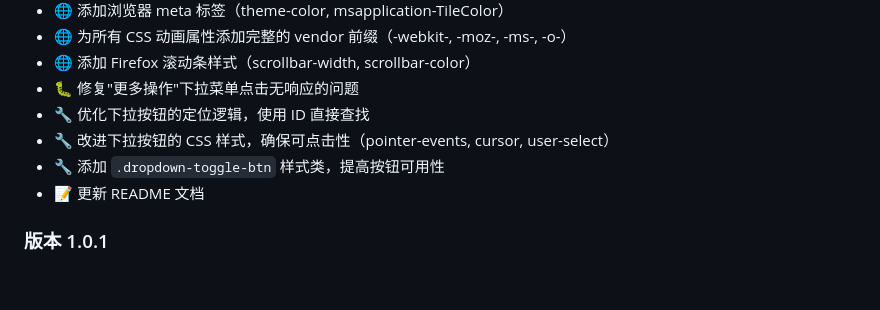
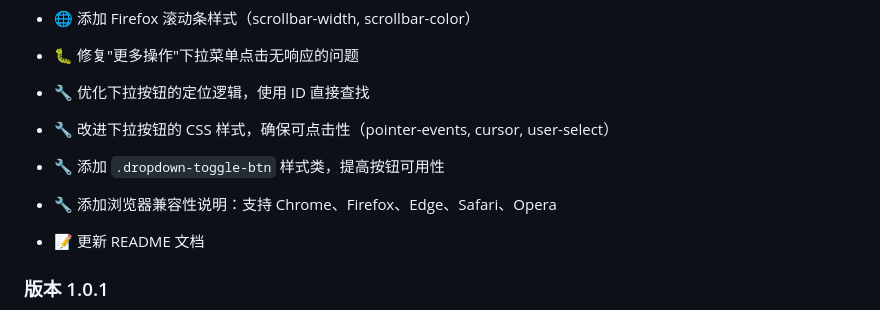
Before and after one commit to jingjingyangzai1/opms, a Markdown page: README.md, the part around the change. Rendered like a GitHub page; blank space fills up the shorter version.

Commit message:
更新系统功能：更新更多浏览器兼容问题

```diff
--- a/README.md
+++ b/README.md
@@ -398,6 +398,8 @@ sudo ./deploy-docker.sh
 - 🔧 优化下拉按钮的定位逻辑，使用 ID 直接查找
 - 🔧 改进下拉按钮的 CSS 样式，确保可点击性（pointer-events, cursor, user-select）
 - 🔧 添加 `.dropdown-toggle-btn` 样式类，提高按钮可用性
+- 🔧 添加浏览器兼容性说明：支持 Chrome、Firefox、Edge、Safari、Opera
+
 - 📝 更新 README 文档
 
 ### 版本 1.0.1
```
